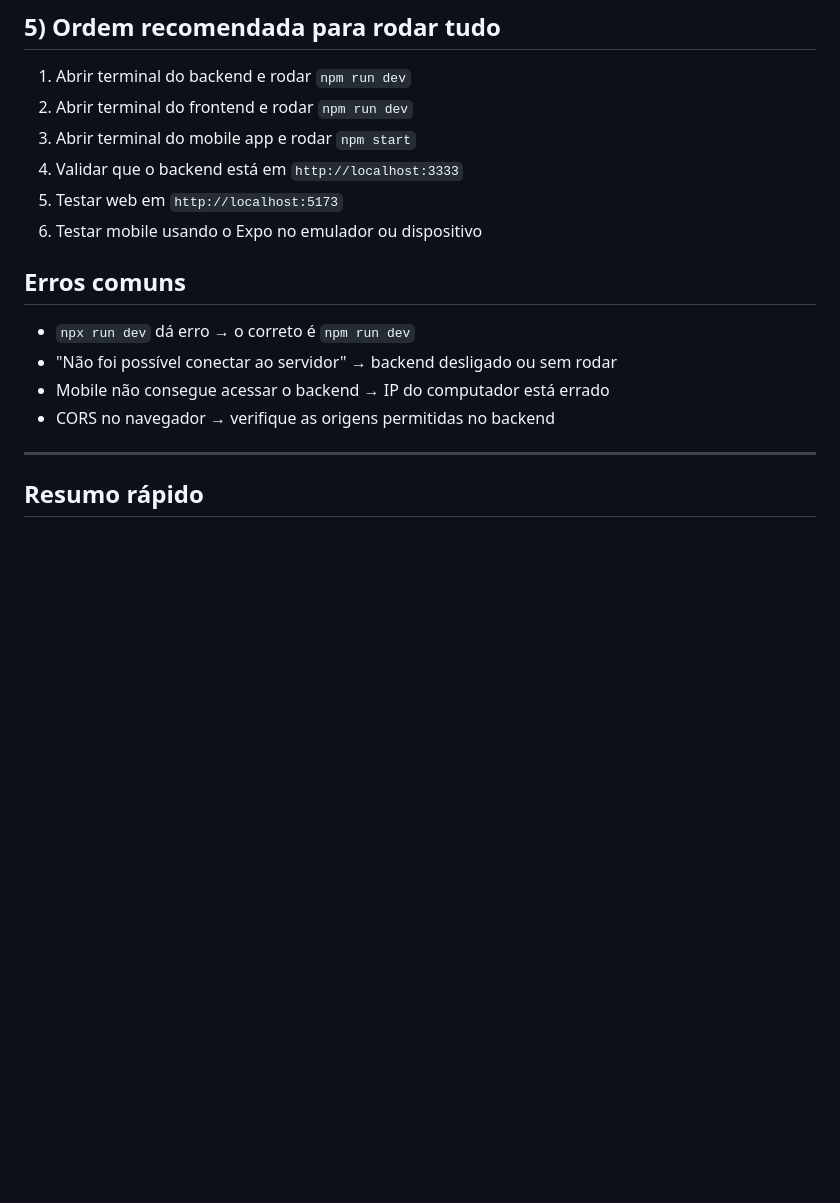
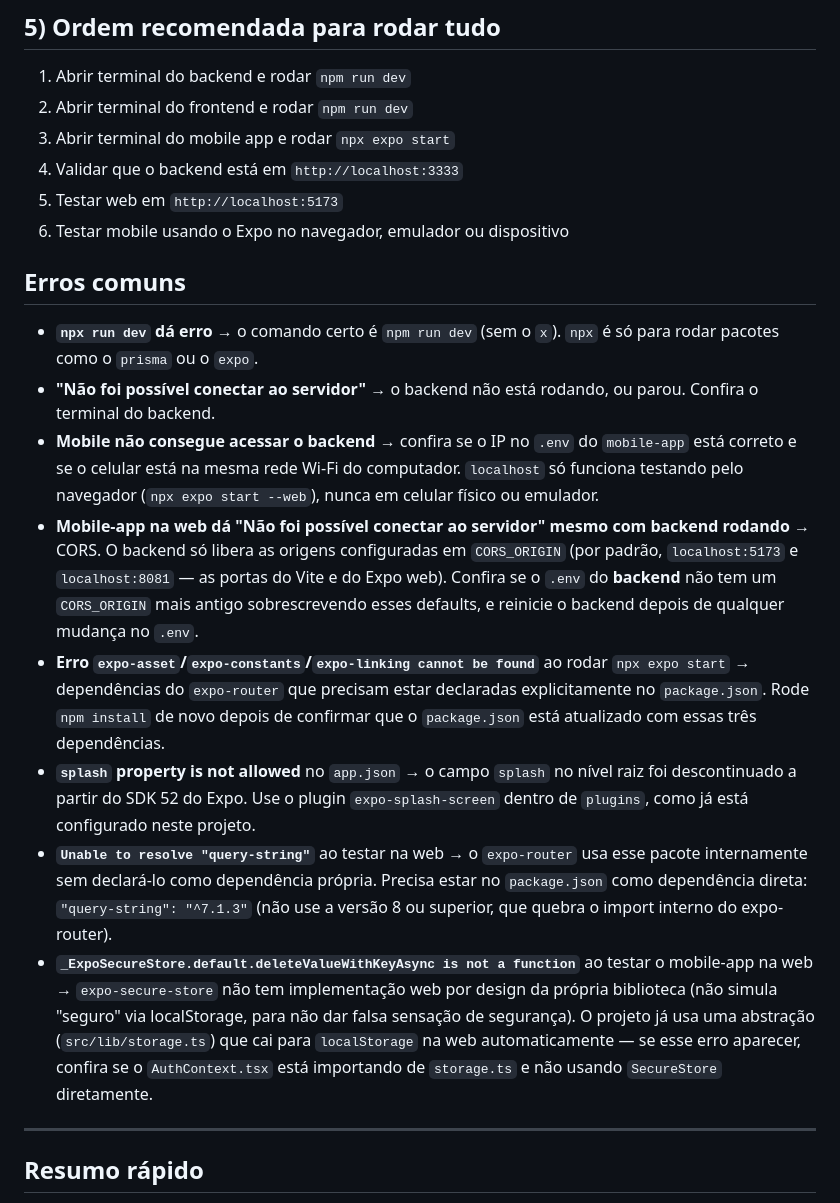
Before and after one commit to ricardo-rfaa/central-chamados, a Markdown page: README.md, the part around one of its changes. Drawn GitHub-style; blank space fills up the shorter version.

```diff
--- a/README.md
+++ b/README.md
@@ -220,17 +211,21 @@ Você também pode criar uma conta nova pela tela de cadastro.
 
 1. Abrir terminal do backend e rodar `npm run dev`
 2. Abrir terminal do frontend e rodar `npm run dev`
-3. Abrir terminal do mobile app e rodar `npm start`
+3. Abrir terminal do mobile app e rodar `npx expo start`
 4. Validar que o backend está em `http://localhost:3333`
 5. Testar web em `http://localhost:5173`
-6. Testar mobile usando o Expo no emulador ou dispositivo
+6. Testar mobile usando o Expo no navegador, emulador ou dispositivo
 
 ## Erros comuns
 
-- `npx run dev` dá erro → o correto é `npm run dev`
-- "Não foi possível conectar ao servidor" → backend desligado ou sem rodar
-- Mobile não consegue acessar o backend → IP do computador está errado
-- CORS no navegador → verifique as origens permitidas no backend
+- **`npx run dev` dá erro** → o comando certo é `npm run dev` (sem o `x`). `npx` é só para rodar pacotes como o `prisma` ou o `expo`.
+- **"Não foi possível conectar ao servidor"** → o backend não está rodando, ou parou. Confira o terminal do backend.
+- **Mobile não consegue acessar o backend** → confira se o IP no `.env` do `mobile-app` está correto e se o celular está na mesma rede Wi-Fi do computador. `localhost` só funciona testando pelo navegador (`npx expo start --web`), nunca em celular físico ou emulador.
+- **Mobile-app na web dá "Não foi possível conectar ao servidor" mesmo com backend rodando** → CORS. O backend só libera as origens configuradas em `CORS_ORIGIN` (por padrão, `localhost:5173` e `localhost:8081` — as portas do Vite e do Expo web). Confira se o `.env` do **backend** não tem um `CORS_ORIGIN` mais antigo sobrescrevendo esses defaults, e reinicie o backend depois de qualquer mudança no `.env`.
+- **Erro `expo-asset`/`expo-constants`/`expo-linking cannot be found`** ao rodar `npx expo start` → dependências do `expo-router` que precisam estar declaradas explicitamente no `package.json`. Rode `npm install` de novo depois de confirmar que o `package.json` está atualizado com essas três dependências.
+- **`splash` property is not allowed** no `app.json` → o campo `splash` no nível raiz foi descontinuado a partir do SDK 52 do Expo. Use o plugin `expo-splash-screen` dentro de `plugins`, como já está configurado neste projeto.
+- **`Unable to resolve "query-string"`** ao testar na web → o `expo-router` usa esse pacote internamente sem declará-lo como dependência própria. Precisa estar no `package.json` como dependência direta: `"query-string": "^7.1.3"` (não use a versão 8 ou superior, que quebra o import interno do expo-router).
+- **`_ExpoSecureStore.default.deleteValueWithKeyAsync is not a function`** ao testar o mobile-app na web → `expo-secure-store` não tem implementação web por design da própria biblioteca (não simula "seguro" via localStorage, para não dar falsa sensação de segurança). O projeto já usa uma abstração (`src/lib/storage.ts`) que cai para `localStorage` na web automaticamente — se esse erro aparecer, confira se o `AuthContext.tsx` está importando de `storage.ts` e não usando `SecureStore` diretamente.
 
 ---
 
```
Also changed, not shown: other parts of README.md (+16 -25 lines).
